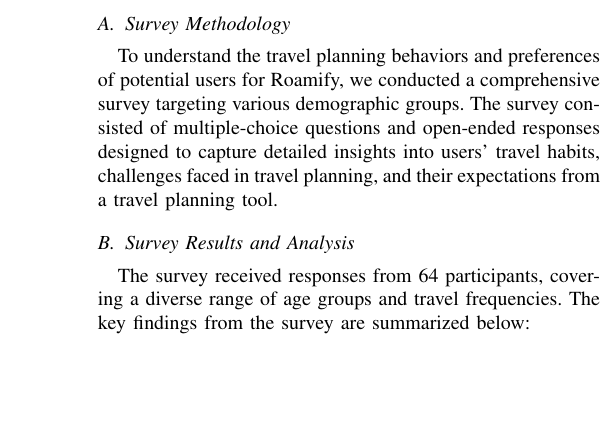
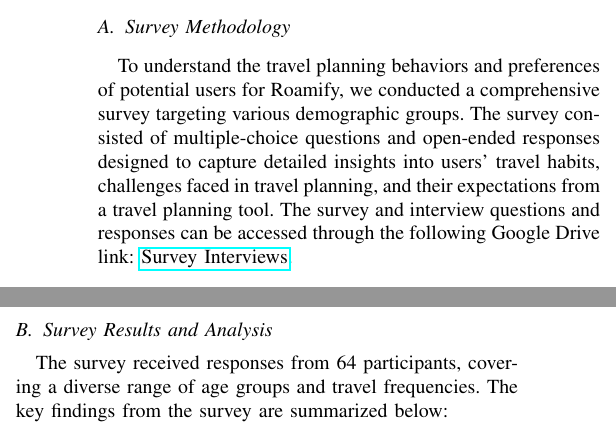
Before and after one commit to Roamify-Research/Roamify, a LaTeX paper (extension-added.tex): part of one column of page 6 of 8 before the commit and two parts of the columns of page 6 of 8 after it, the two joined at a grey line, cut so that both start at the same text, the shorter picture padded with empty space. Compiled offline with pdfLaTeX.

Commit message:
Added Survey Interviews

```diff
--- a/extension-added.tex
+++ b/extension-added.tex
@@ -492,7 +492,7 @@ TrainingArguments(
 \section{User Survey and Interview Analysis}
 
     \subsection{Survey Methodology}
-        To understand the travel planning behaviors and preferences of potential users for Roamify, we conducted a comprehensive survey targeting various demographic groups. The survey consisted of multiple-choice questions and open-ended responses designed to capture detailed insights into users' travel habits, challenges faced in travel planning, and their expectations from a travel planning tool.
+        To understand the travel planning behaviors and preferences of potential users for Roamify, we conducted a comprehensive survey targeting various demographic groups. The survey consisted of multiple-choice questions and open-ended responses designed to capture detailed insights into users' travel habits, challenges faced in travel planning, and their expectations from a travel planning tool. The survey and interview questions and responses can be accessed through the following Google Drive link: \href{https://drive.google.com/drive/folders/1mKPTXZ7n7ZFmMEK6QBOKU0op3mf8hCta?usp=sharing}{Survey Interviews}.
 
     \subsection{Survey Results and Analysis}
         The survey received responses from 64 participants, covering a diverse range of age groups and travel frequencies. The key findings from the survey are summarized below:
```
